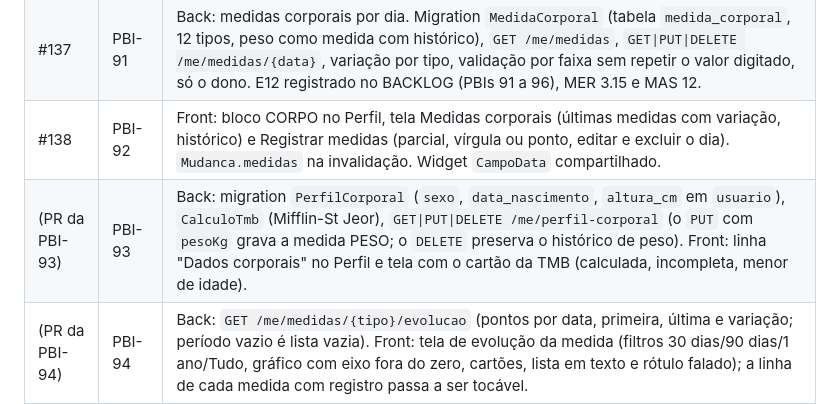
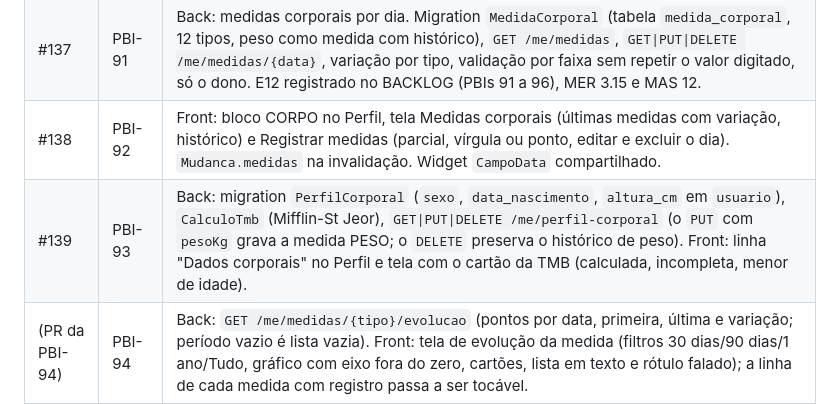
Before and after one commit to VitHug95/diario-treino, a Markdown page: docs/HISTORICO-DE-ALTERACOES.md, the part around the change. Rendered like a GitHub page.

Commit message:
docs: PBI-93 foi o PR #139

```diff
--- a/docs/HISTORICO-DE-ALTERACOES.md
+++ b/docs/HISTORICO-DE-ALTERACOES.md
@@ -185,7 +185,7 @@ fechados sem merge.
 | #136 | docs | Estado, histórico, pendências, backlog, MAS e README atualizados até o #135. |
 | #137 | PBI-91 | Back: medidas corporais por dia. Migration `MedidaCorporal` (tabela `medida_corporal`, 12 tipos, peso como medida com histórico), `GET /me/medidas`, `GET\|PUT\|DELETE /me/medidas/{data}`, variação por tipo, validação por faixa sem repetir o valor digitado, só o dono. E12 registrado no BACKLOG (PBIs 91 a 96), MER 3.15 e MAS 12. |
 | #138 | PBI-92 | Front: bloco CORPO no Perfil, tela Medidas corporais (últimas medidas com variação, histórico) e Registrar medidas (parcial, vírgula ou ponto, editar e excluir o dia). `Mudanca.medidas` na invalidação. Widget `CampoData` compartilhado. |
-| (PR da PBI-93) | PBI-93 | Back: migration `PerfilCorporal` (`sexo`, `data_nascimento`, `altura_cm` em `usuario`), `CalculoTmb` (Mifflin-St Jeor), `GET\|PUT\|DELETE /me/perfil-corporal` (o `PUT` com `pesoKg` grava a medida PESO; o `DELETE` preserva o histórico de peso). Front: linha "Dados corporais" no Perfil e tela com o cartão da TMB (calculada, incompleta, menor de idade). |
+| #139 | PBI-93 | Back: migration `PerfilCorporal` (`sexo`, `data_nascimento`, `altura_cm` em `usuario`), `CalculoTmb` (Mifflin-St Jeor), `GET\|PUT\|DELETE /me/perfil-corporal` (o `PUT` com `pesoKg` grava a medida PESO; o `DELETE` preserva o histórico de peso). Front: linha "Dados corporais" no Perfil e tela com o cartão da TMB (calculada, incompleta, menor de idade). |
 | (PR da PBI-94) | PBI-94 | Back: `GET /me/medidas/{tipo}/evolucao` (pontos por data, primeira, última e variação; período vazio é lista vazia). Front: tela de evolução da medida (filtros 30 dias/90 dias/1 ano/Tudo, gráfico com eixo fora do zero, cartões, lista em texto e rótulo falado); a linha de cada medida com registro passa a ser tocável. |
 
 ---
```
